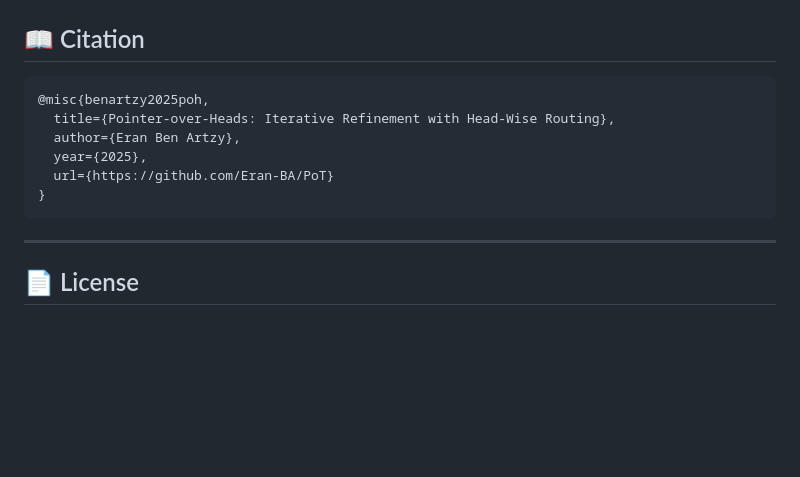
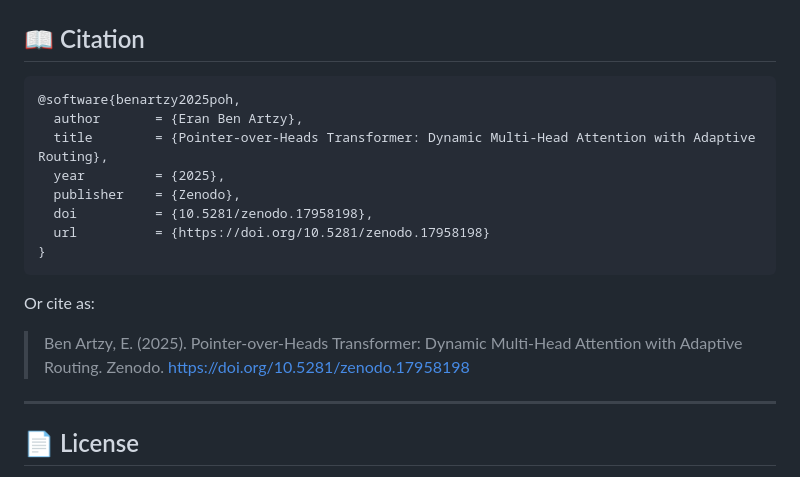
Before and after one commit to Eran-BA/PoT, a Markdown page: README.md, the part around one of its changes. Rendered like a GitHub page; blank space fills up the shorter version.

Commit message:
Add Zenodo DOI badge and fix release workflow
- Add DOI badge to README (10.5281/zenodo.17958198)
- Update citation section with proper BibTeX and Zenodo reference
- Fix release.yml with contents: write permission

````diff
--- a/README.md
+++ b/README.md
@@ -542,13 +542,19 @@ See [CONTRIBUTING.md](CONTRIBUTING.md) for development guidelines.
 ## 📖 Citation
 
 ```bibtex
-@misc{benartzy2025poh,
-  title={Pointer-over-Heads: Iterative Refinement with Head-Wise Routing},
-  author={Eran Ben Artzy},
-  year={2025},
-  url={https://github.com/Eran-BA/PoT}
+@software{benartzy2025poh,
+  author       = {Eran Ben Artzy},
+  title        = {Pointer-over-Heads Transformer: Dynamic Multi-Head Attention with Adaptive Routing},
+  year         = {2025},
+  publisher    = {Zenodo},
+  doi          = {10.5281/zenodo.17958198},
+  url          = {https://doi.org/10.5281/zenodo.17958198}
 }
 ```
+
+Or cite as:
+
+> Ben Artzy, E. (2025). Pointer-over-Heads Transformer: Dynamic Multi-Head Attention with Adaptive Routing. Zenodo. https://doi.org/10.5281/zenodo.17958198
 
 ---
 
````
Also changed, not shown: other parts of README.md (+1 -1 lines).
